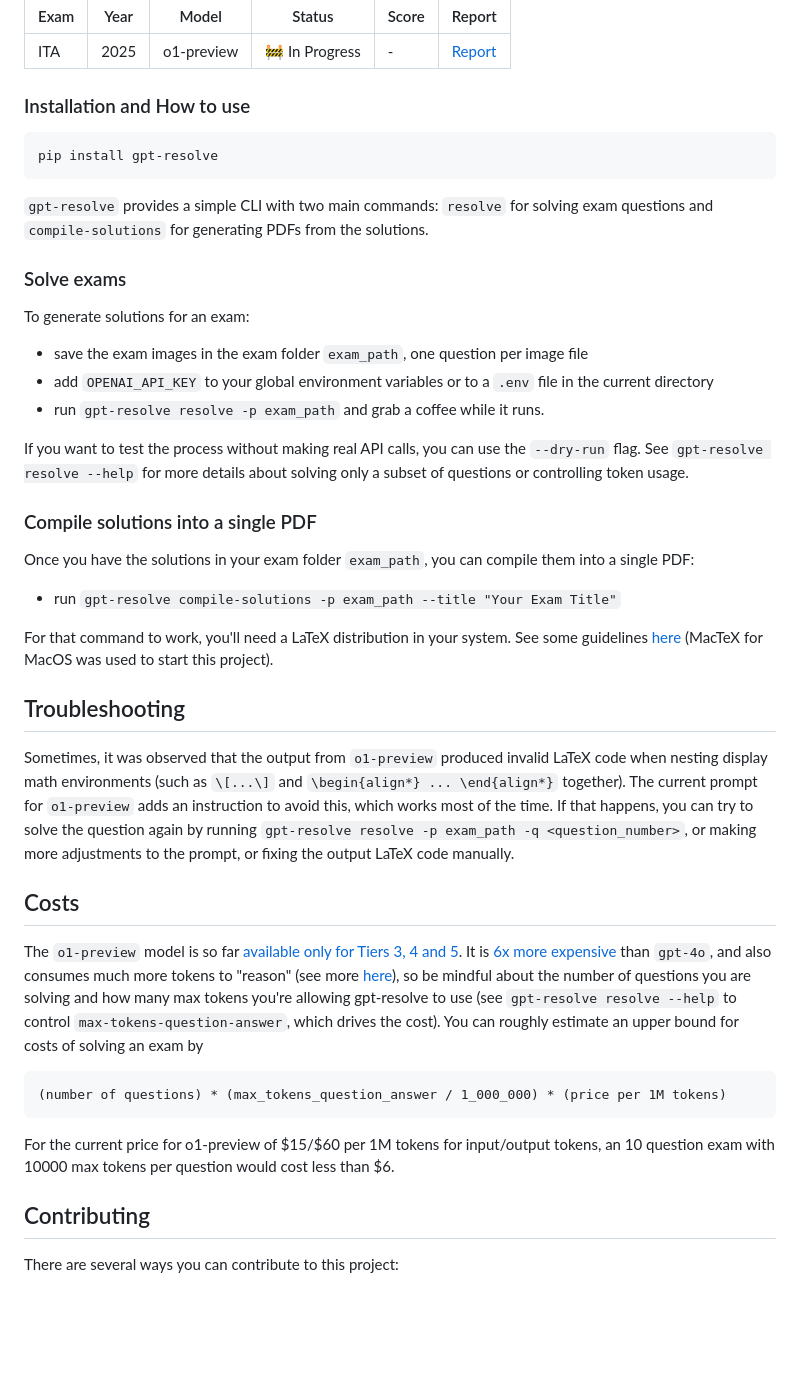
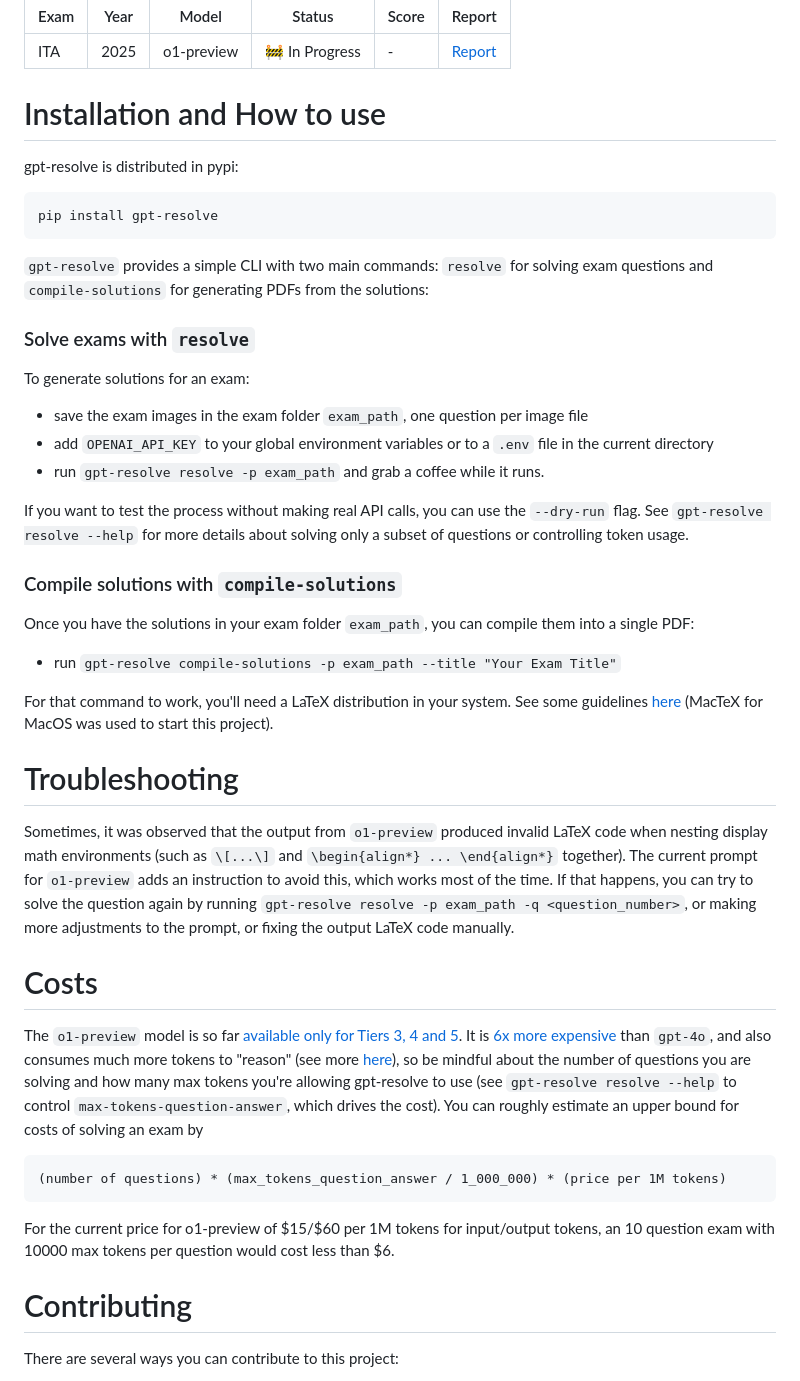
Before and after one commit to lgabs/gpt-resolve, a Markdown page: README.md, the part around the change. Drawn GitHub-style; blank space fills up the shorter version.

````diff
--- a/README.md
+++ b/README.md
@@ -15,15 +15,15 @@ Table of exams to be solved:
 |------|------|-------|--------|-------|--------|
 | ITA  | 2025 | o1-preview | 🚧 In Progress | - | [Report](exams/ita_2025/report.md) |
 
-### Installation and How to use
-
+# Installation and How to use
+gpt-resolve is distributed in pypi:
 ```bash
 pip install gpt-resolve
 ```
 
-`gpt-resolve` provides a simple CLI with two main commands: `resolve` for solving exam questions and `compile-solutions` for generating PDFs from the solutions.
+`gpt-resolve` provides a simple CLI with two main commands: `resolve` for solving exam questions and `compile-solutions` for generating PDFs from the solutions:
 
-### Solve exams
+### Solve exams with `resolve`
 
 To generate solutions for an exam:
 - save the exam images in the exam folder `exam_path`, one question per image file
@@ -33,18 +33,18 @@ To generate solutions for an exam:
 If you want to test the process without making real API calls, you can use the `--dry-run` flag. See `gpt-resolve resolve --help` for more details about solving only a subset of questions or controlling token usage.
 
 
-### Compile solutions into a single PDF
+### Compile solutions with `compile-solutions`
 
 Once you have the solutions in your exam folder `exam_path`, you can compile them into a single PDF:
 - run `gpt-resolve compile-solutions -p exam_path --title "Your Exam Title"`
 
 For that command to work, you'll need a LaTeX distribution in your system. See some guidelines [here](https://www.tug.org/texlive/) (MacTeX for MacOS was used to start this project).
 
-## Troubleshooting
+# Troubleshooting
 
 Sometimes, it was observed that the output from `o1-preview` produced invalid LaTeX code when nesting display math environments (such as `\[...\]` and `\begin{align*} ... \end{align*}` together). The current prompt for `o1-preview` adds an instruction to avoid this, which works most of the time. If that happens, you can try to solve the question again by running `gpt-resolve resolve -p exam_path -q <question_number>`, or making more adjustments to the prompt, or fixing the output LaTeX code manually.
 
-## Costs
+# Costs
 
 The `o1-preview` model is so far [available only for Tiers 3, 4 and 5](https://help.openai.com/en/articles/9824962-openai-o1-preview-and-o1-mini-usage-limits-on-chatgpt-and-the-api). It is [6x more expensive](https://openai.com/api/pricing/) than `gpt-4o`, and also consumes much more tokens to "reason" (see more [here](https://platform.openai.com/docs/guides/reasoning/controlling-costs#controlling-costs)), so be mindful about the number of questions you are solving and how many max tokens you're allowing gpt-resolve to use (see `gpt-resolve resolve --help` to control `max-tokens-question-answer`, which drives the cost). You can roughly estimate an upper bound for costs of solving an exam by
 ```
@@ -52,7 +52,7 @@ The `o1-preview` model is so far [available only for Tiers 3, 4 and 5](https://h
 ```
 For the current price for o1-preview of $15/$60 per 1M tokens for input/output tokens, an 10 question exam with 10000 max tokens per question would cost less than $6.
 
-## Contributing
+# Contributing
 
 There are several ways you can contribute to this project:
 
````
